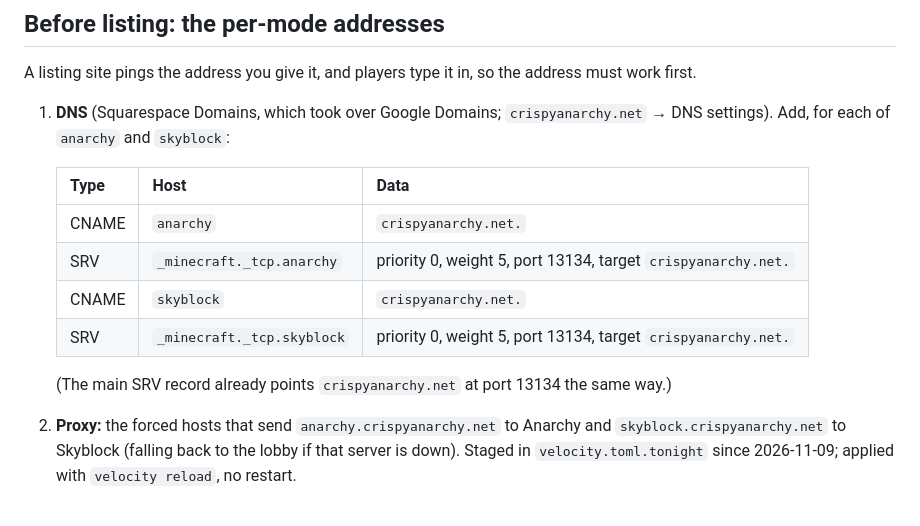
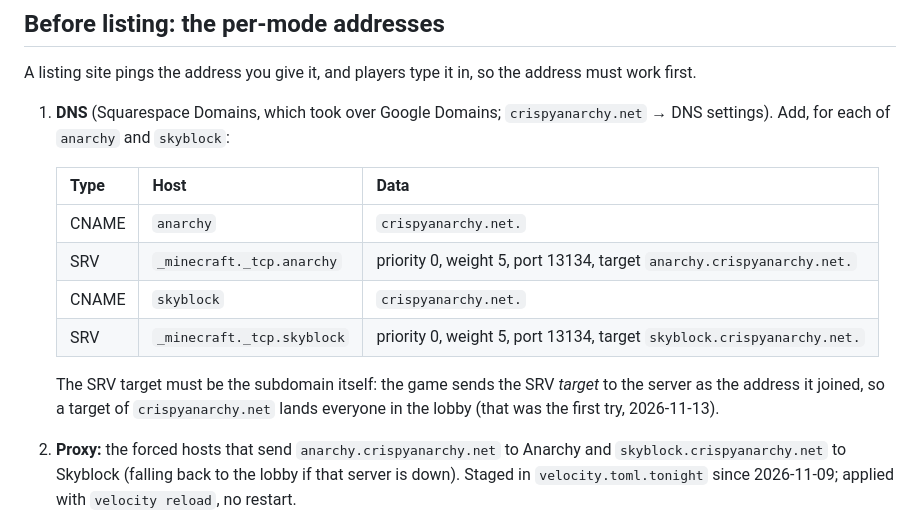
Before and after one commit to polysilicon/CSNV, a Markdown page: marketing/listings-modes.md, the part around the change. Rendered like a GitHub page.

Commit message:
Listings: mode SRV records must target the subdomain itself (the game sends the SRV target as the joined address)
Co-Authored-By: Claude Opus 5.5 <noreply@anthropic.com>
Claude-Session: https://claude.ai/code/session_01JWMwaZ6aN16vVvB72PVUrn

```diff
--- a/marketing/listings-modes.md
+++ b/marketing/listings-modes.md
@@ -16,11 +16,12 @@ A listing site pings the address you give it, and players type it in, so the add
    | Type | Host | Data |
    |---|---|---|
    | CNAME | `anarchy` | `crispyanarchy.net.` |
-   | SRV | `_minecraft._tcp.anarchy` | priority 0, weight 5, port 13134, target `crispyanarchy.net.` |
+   | SRV | `_minecraft._tcp.anarchy` | priority 0, weight 5, port 13134, target `anarchy.crispyanarchy.net.` |
    | CNAME | `skyblock` | `crispyanarchy.net.` |
-   | SRV | `_minecraft._tcp.skyblock` | priority 0, weight 5, port 13134, target `crispyanarchy.net.` |
+   | SRV | `_minecraft._tcp.skyblock` | priority 0, weight 5, port 13134, target `skyblock.crispyanarchy.net.` |
 
-   (The main SRV record already points `crispyanarchy.net` at port 13134 the same way.)
+   The SRV target must be the subdomain itself: the game sends the SRV *target* to the server as the address it
+   joined, so a target of `crispyanarchy.net` lands everyone in the lobby (that was the first try, 2026-11-13).
 2. **Proxy:** the forced hosts that send `anarchy.crispyanarchy.net` to Anarchy and `skyblock.crispyanarchy.net` to
    Skyblock (falling back to the lobby if that server is down). Staged in `velocity.toml.tonight` since 2026-11-09;
    applied with `velocity reload`, no restart.
```
